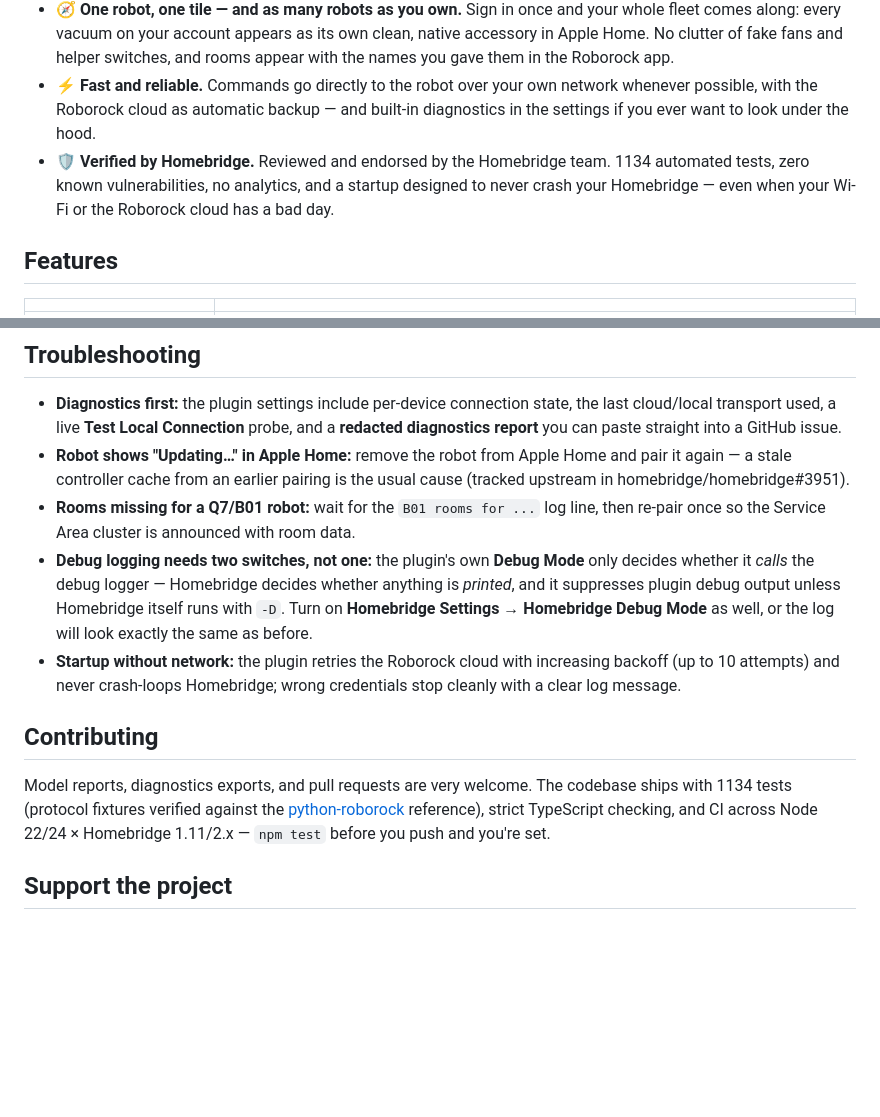
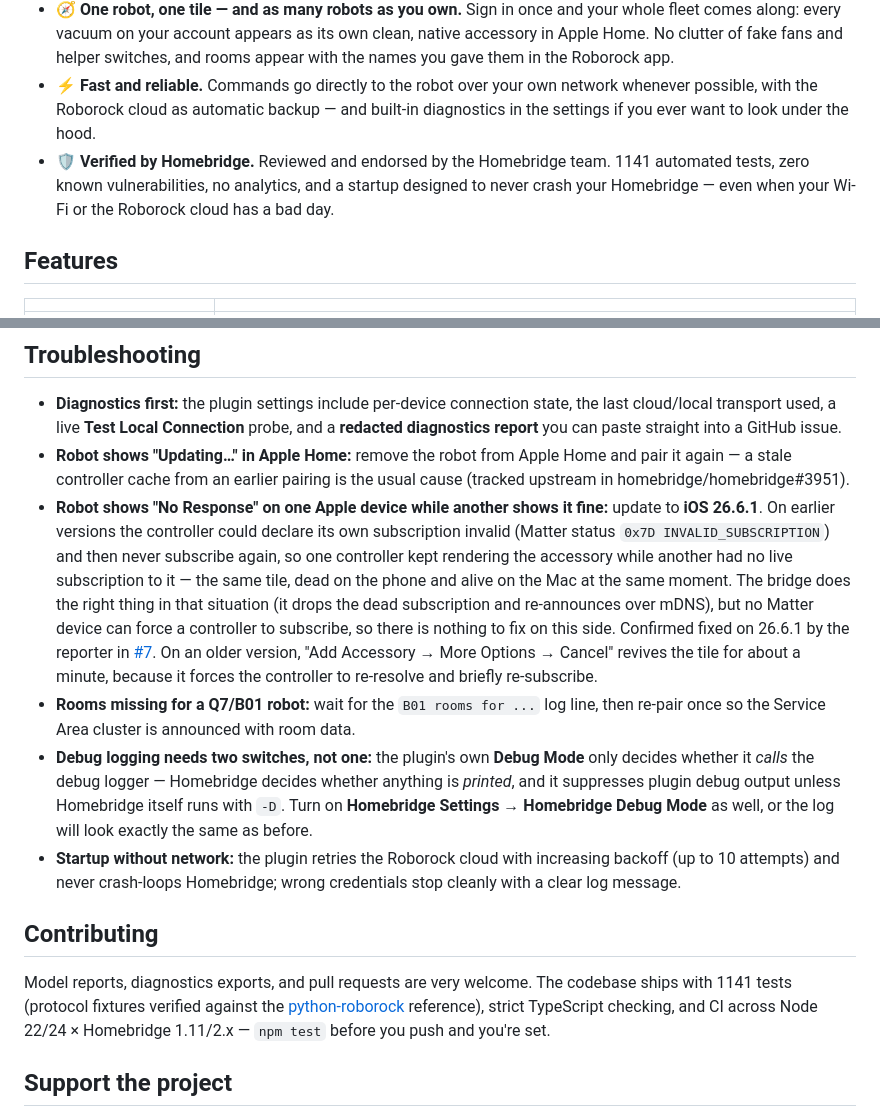
Before and after one commit to mathiashornbek/homebridge-roborock-matter, a Markdown page: README.md, 2 parts joined by grey strips. GitHub-like rendering; blank space fills up the shorter version.

Commit message:
the readme names the iOS version that fixes a dead tile
A reporter in #7 confirmed that iOS 26.6.1 ends the "No Response on one
Apple device, Ready on another" symptom. The cause was measured in his
log and is controller-side: the controller declared its own subscription
invalid (Matter status 0x7D INVALID_SUBSCRIPTION) and never subscribed
again, while a second subscription kept acknowledging — one accessory,
two subscriptions, one of them gone.

Troubleshooting now names 26.6.1 as the fix, states plainly that no
Matter device can force a controller to subscribe, and records the
"Add Accessory -> More Options -> Cancel" workaround for older versions.

Also corrects the test count in both places: 1134 -> 1141, measured from
the gate (76 suites, exit 0).

```diff
--- a/README.md
+++ b/README.md
@@ -37,7 +37,7 @@ This is the most feature-packed, most thoroughly engineered Roborock plugin for
 - 📍 **See where it's cleaning — live.** Apple Home shows _"Cleaning — Kitchen"_ with the room the robot is actually inside, updating as it moves from room to room. Works even for cleans started from the robot's button or the Roborock app. No other Homebridge plugin does this.
 - 🧭 **One robot, one tile — and as many robots as you own.** Sign in once and your whole fleet comes along: every vacuum on your account appears as its own clean, native accessory in Apple Home. No clutter of fake fans and helper switches, and rooms appear with the names you gave them in the Roborock app.
 - ⚡ **Fast and reliable.** Commands go directly to the robot over your own network whenever possible, with the Roborock cloud as automatic backup — and built-in diagnostics in the settings if you ever want to look under the hood.
-- 🛡️ **Verified by Homebridge.** Reviewed and endorsed by the Homebridge team. 1134 automated tests, zero known vulnerabilities, no analytics, and a startup designed to never crash your Homebridge — even when your Wi-Fi or the Roborock cloud has a bad day.
+- 🛡️ **Verified by Homebridge.** Reviewed and endorsed by the Homebridge team. 1141 automated tests, zero known vulnerabilities, no analytics, and a startup designed to never crash your Homebridge — even when your Wi-Fi or the Roborock cloud has a bad day.
 
 ## Features
 
@@ -211,13 +211,14 @@ The complete path — robot → plugin → Homebridge → matter.js store — wa
 
 - **Diagnostics first:** the plugin settings include per-device connection state, the last cloud/local transport used, a live **Test Local Connection** probe, and a **redacted diagnostics report** you can paste straight into a GitHub issue.
 - **Robot shows "Updating…" in Apple Home:** remove the robot from Apple Home and pair it again — a stale controller cache from an earlier pairing is the usual cause (tracked upstream in homebridge/homebridge#3951).
+- **Robot shows "No Response" on one Apple device while another shows it fine:** update to **iOS 26.6.1**. On earlier versions the controller could declare its own subscription invalid (Matter status `0x7D INVALID_SUBSCRIPTION`) and then never subscribe again, so one controller kept rendering the accessory while another had no live subscription to it — the same tile, dead on the phone and alive on the Mac at the same moment. The bridge does the right thing in that situation (it drops the dead subscription and re-announces over mDNS), but no Matter device can force a controller to subscribe, so there is nothing to fix on this side. Confirmed fixed on 26.6.1 by the reporter in [#7](https://github.com/mathiashornbek/homebridge-roborock-matter/issues/7). On an older version, "Add Accessory → More Options → Cancel" revives the tile for about a minute, because it forces the controller to re-resolve and briefly re-subscribe.
 - **Rooms missing for a Q7/B01 robot:** wait for the `B01 rooms for ...` log line, then re-pair once so the Service Area cluster is announced with room data.
 - **Debug logging needs two switches, not one:** the plugin's own **Debug Mode** only decides whether it _calls_ the debug logger — Homebridge decides whether anything is _printed_, and it suppresses plugin debug output unless Homebridge itself runs with `-D`. Turn on **Homebridge Settings → Homebridge Debug Mode** as well, or the log will look exactly the same as before.
 - **Startup without network:** the plugin retries the Roborock cloud with increasing backoff (up to 10 attempts) and never crash-loops Homebridge; wrong credentials stop cleanly with a clear log message.
 
 ## Contributing
 
-Model reports, diagnostics exports, and pull requests are very welcome. The codebase ships with 1134 tests (protocol fixtures verified against the [python-roborock](https://github.com/Python-roborock/python-roborock) reference), strict TypeScript checking, and CI across Node 22/24 × Homebridge 1.11/2.x — `npm test` before you push and you're set.
+Model reports, diagnostics exports, and pull requests are very welcome. The codebase ships with 1141 tests (protocol fixtures verified against the [python-roborock](https://github.com/Python-roborock/python-roborock) reference), strict TypeScript checking, and CI across Node 22/24 × Homebridge 1.11/2.x — `npm test` before you push and you're set.
 
 ## Support the project
 
```
